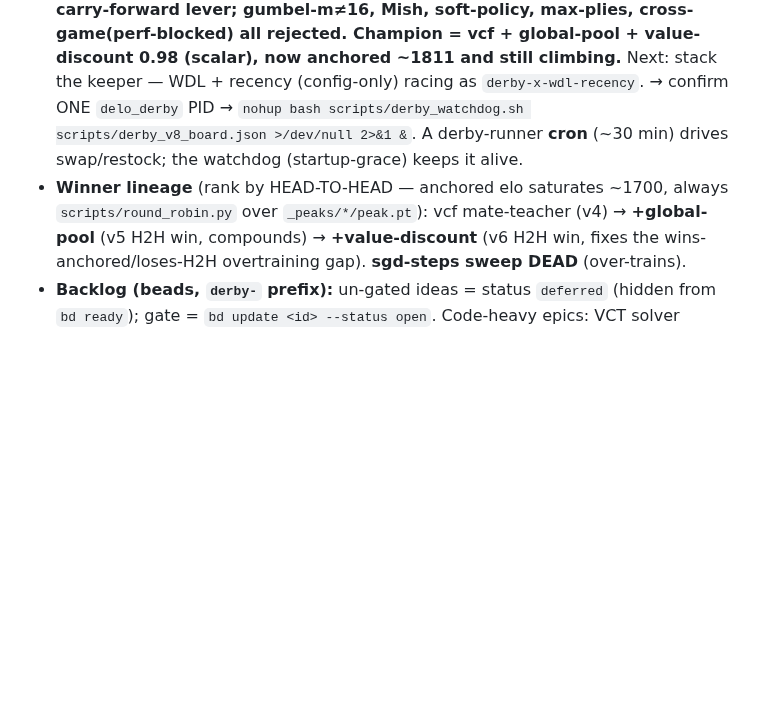
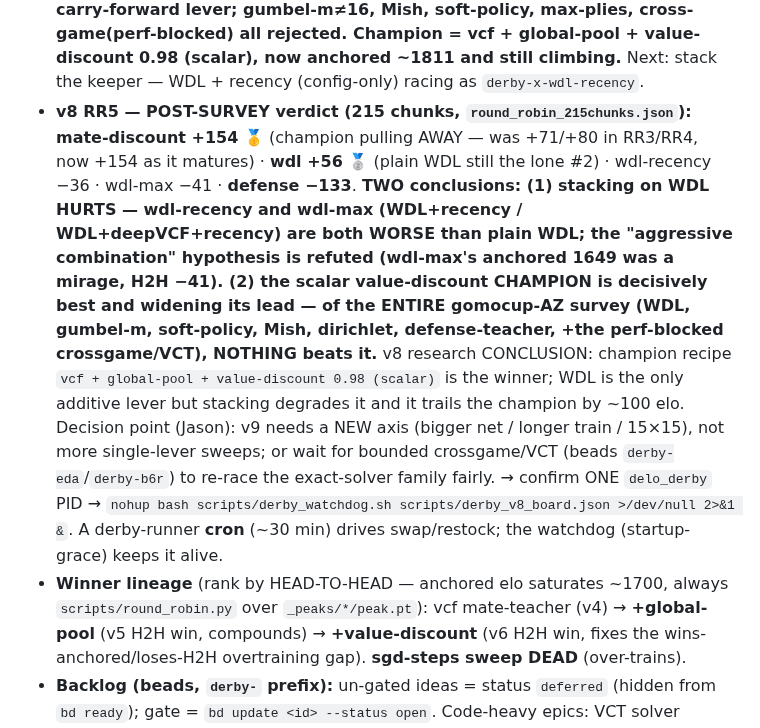
Before and after one commit to jasonyandell/gomoku, a Markdown page: wiki/ops/research-board.md, the part around the change. GitHub-like rendering; blank space fills up the shorter version.

Commit message:
lab derby-v8: RR5 POST-SURVEY verdict — champion decisively wins, stacking-on-WDL hurts
round_robin_215chunks.json: mate-discount +154 (champion pulling away), wdl +56 (lone
#2), wdl-recency -36, wdl-max -41, defense -133. Two conclusions: (1) stacking on WDL
HURTS (wdl-recency/wdl-max both < plain WDL — aggressive-combo hypothesis refuted;
wdl-max anchored 1649 a mirage, H2H -41); (2) scalar value-discount champion is
decisively best + widening — NOTHING in the gomocup-AZ survey beats it. v8 research
concluded; next axis (v9: bigger net/longer/15x15) is a Jason decision.

```diff
--- a/wiki/ops/research-board.md
+++ b/wiki/ops/research-board.md
@@ -70,6 +70,20 @@ and races it. (Full model: `wiki/topics/research-loop.md`; memory
   vcf + global-pool + value-discount 0.98 (scalar), now anchored ~1811 and still
   climbing.** Next: stack the keeper — WDL + recency (config-only) racing as
   `derby-x-wdl-recency`.
+- **v8 RR5 — POST-SURVEY verdict (215 chunks, `round_robin_215chunks.json`):**
+  **mate-discount +154 🥇** (champion pulling AWAY — was +71/+80 in RR3/RR4, now +154 as
+  it matures) · **wdl +56 🥈** (plain WDL still the lone #2) · wdl-recency −36 · wdl-max
+  −41 · **defense −133**. **TWO conclusions: (1) stacking on WDL HURTS — wdl-recency and
+  wdl-max (WDL+recency / WDL+deepVCF+recency) are both WORSE than plain WDL; the
+  "aggressive combination" hypothesis is refuted (wdl-max's anchored 1649 was a mirage,
+  H2H −41). (2) the scalar value-discount CHAMPION is decisively best and widening its
+  lead — of the ENTIRE gomocup-AZ survey (WDL, gumbel-m, soft-policy, Mish, dirichlet,
+  defense-teacher, +the perf-blocked crossgame/VCT), NOTHING beats it.** v8 research
+  CONCLUSION: champion recipe `vcf + global-pool + value-discount 0.98 (scalar)` is the
+  winner; WDL is the only additive lever but stacking degrades it and it trails the
+  champion by ~100 elo. Decision point (Jason): v9 needs a NEW axis (bigger net / longer
+  train / 15×15), not more single-lever sweeps; or wait for bounded crossgame/VCT
+  (beads `derby-eda`/`derby-b6r`) to re-race the exact-solver family fairly.
   → confirm ONE `delo_derby` PID → `nohup bash scripts/derby_watchdog.sh
   scripts/derby_v8_board.json >/dev/null 2>&1 &`. A derby-runner **cron** (~30 min)
   drives swap/restock; the watchdog (startup-grace) keeps it alive.
```
